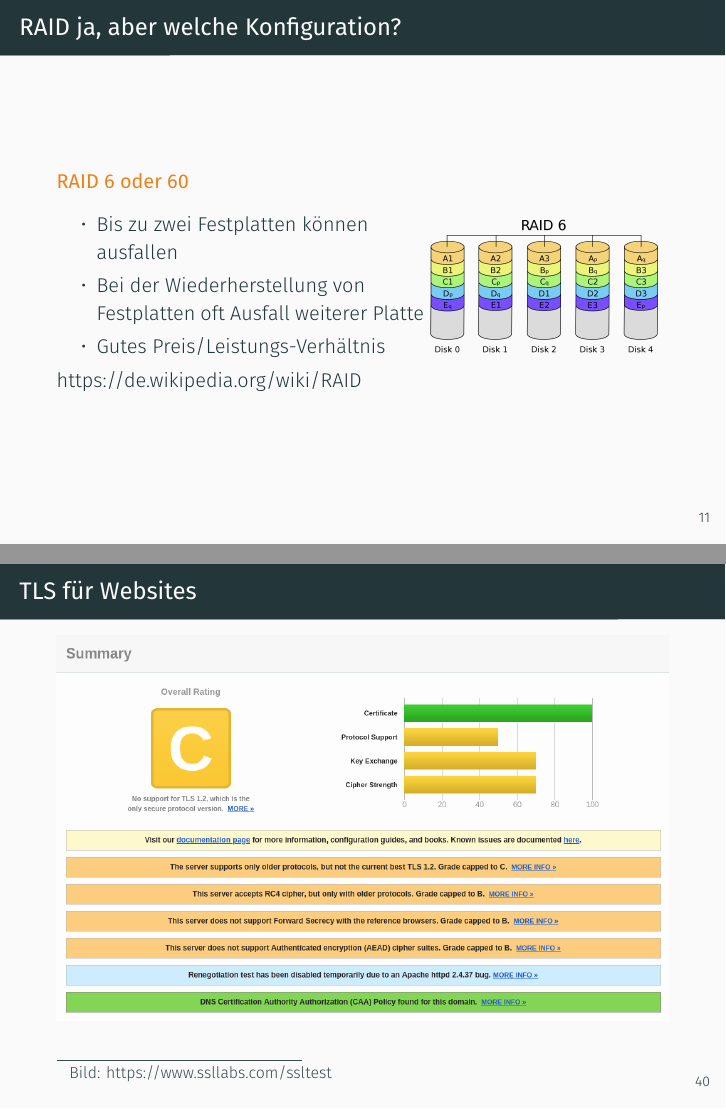
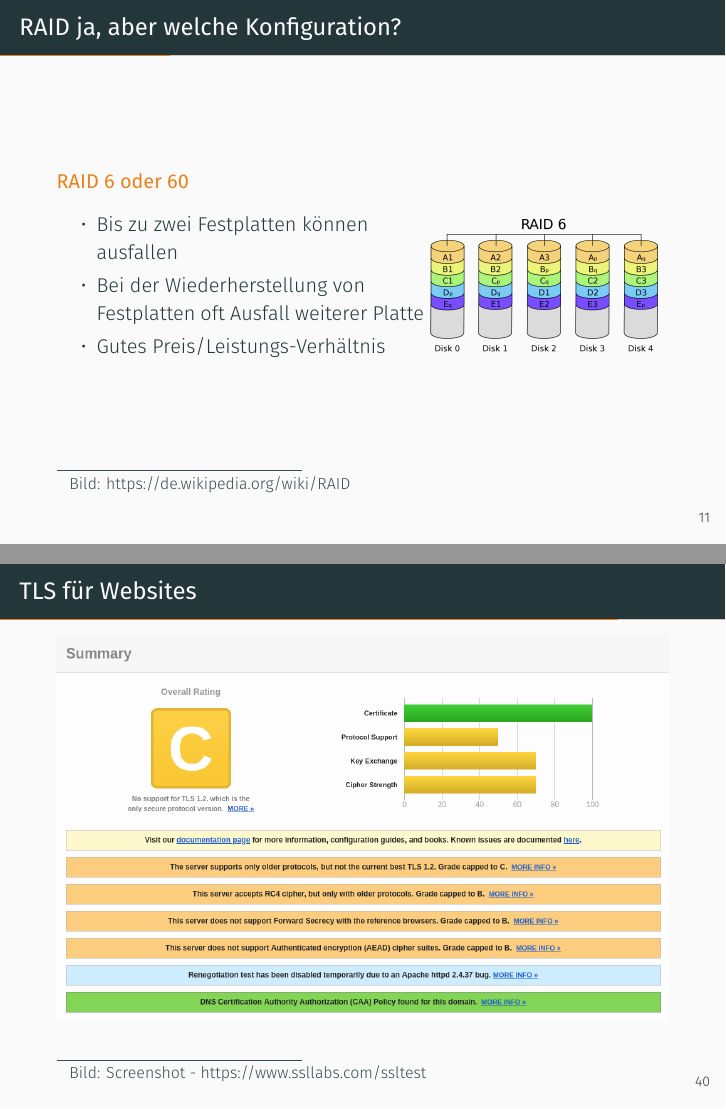
Before and after one commit to marove2000/presentation-infrastructure-security, LaTeX slides (presentation.tex): pages 13 and 45 of 53, joined at a grey line. Compiled offline with XeLaTeX; a missing font is replaced by an installed copy or a similar font.

Commit message:
fixed some footnotes

```diff
--- a/presentation.tex
+++ b/presentation.tex
@@ -283,7 +283,7 @@ Schutzziele können nur durch Zusammenspiel aus Hard- und Software erreicht werd
 		\includegraphics[width=1\textwidth]{images/RAID_6}
 	\end{figure}
 \end{columns}
-\href{https://de.wikipedia.org/wiki/RAID}{https://de.wikipedia.org/wiki/RAID}}
+	\blfootnote{Bild: \href{https://de.wikipedia.org/wiki/RAID}{https://de.wikipedia.org/wiki/RAID}}
 \end{frame}
 
 %%%%%%%%%%
@@ -810,7 +810,7 @@ Schutzziele können nur durch Zusammenspiel aus Hard- und Software erreicht werd
 \begin{figure}
 	\includegraphics[width=1\textwidth]{images/not-secure1}
 \end{figure}
-\blfootnote{Bild: \href{https://www.ssllabs.com/ssltest}{https://www.ssllabs.com/ssltest}}
+\blfootnote{Bild: Screenshot -  \href{https://www.ssllabs.com/ssltest}{https://www.ssllabs.com/ssltest}}
 \end{frame}
 
 \begin{frame}[fragile]{TLS für Websites}
```
Also changed, not shown: presentation.pdf.
